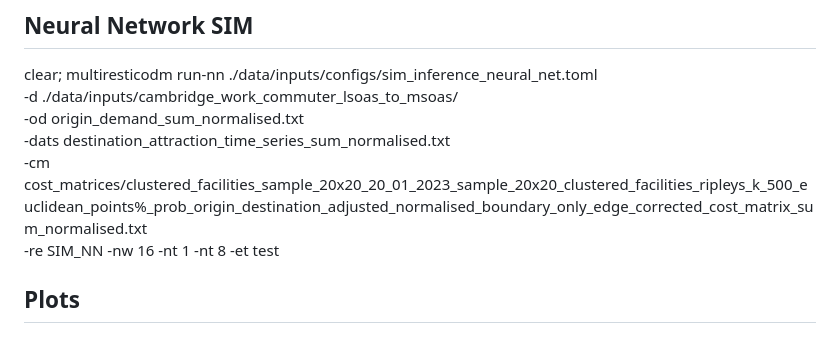
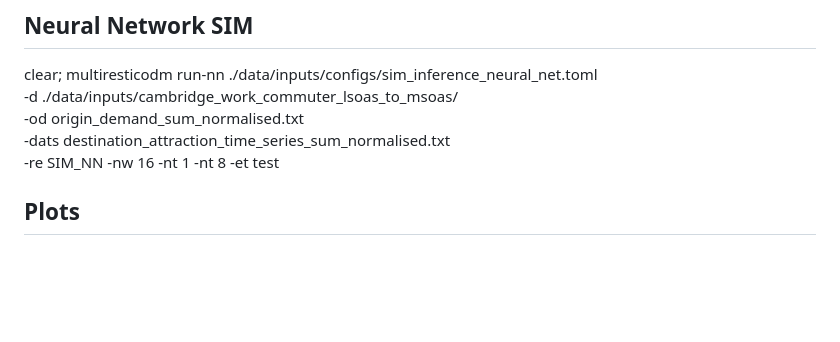
Before and after one commit to YannisZa/GeNSIT, a Markdown page: docs/experiment_reproducibility.md, the part around the change. Rendered like a GitHub page; blank space fills up the shorter version.

Commit message:
minor update in reproducibility doc

```diff
--- a/docs/experiment_reproducibility.md
+++ b/docs/experiment_reproducibility.md
@@ -466,7 +466,6 @@ clear; multiresticodm run-nn ./data/inputs/configs/sim_inference_neural_net.toml
  -d ./data/inputs/cambridge_work_commuter_lsoas_to_msoas/ \
  -od origin_demand_sum_normalised.txt \
  -dats destination_attraction_time_series_sum_normalised.txt \
--cm cost_matrices/clustered_facilities_sample_20x20_20_01_2023_sample_20x20_clustered_facilities_ripleys_k_500_euclidean_points%\_prob_origin_destination_adjusted_normalised_boundary_only_edge_corrected_cost_matrix_sum_normalised.txt \
  -re SIM_NN -nw 16 -nt 1 -nt 8 -et test
 
 ## Plots
```
